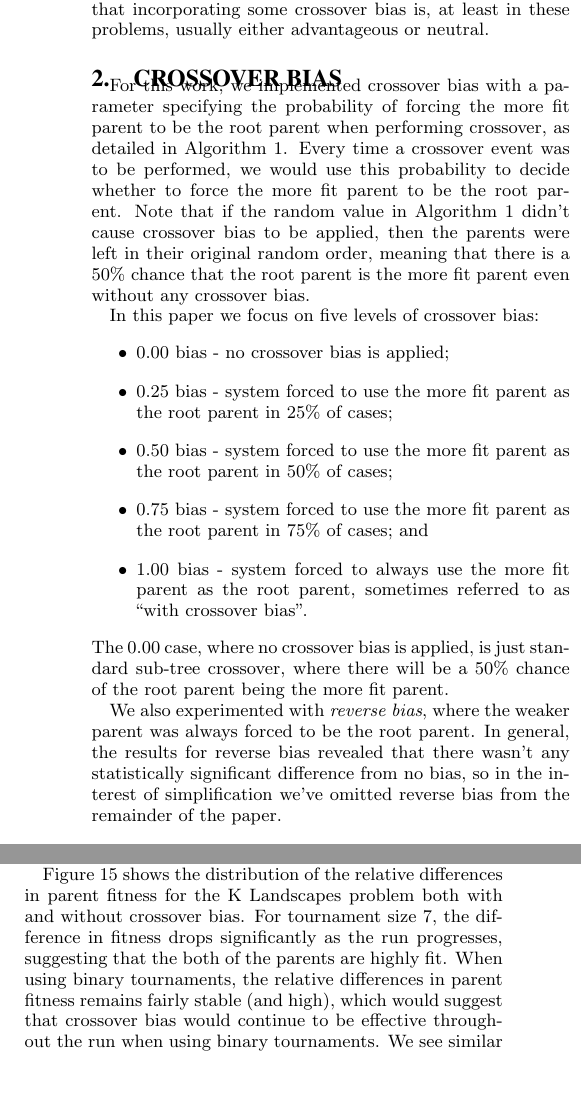
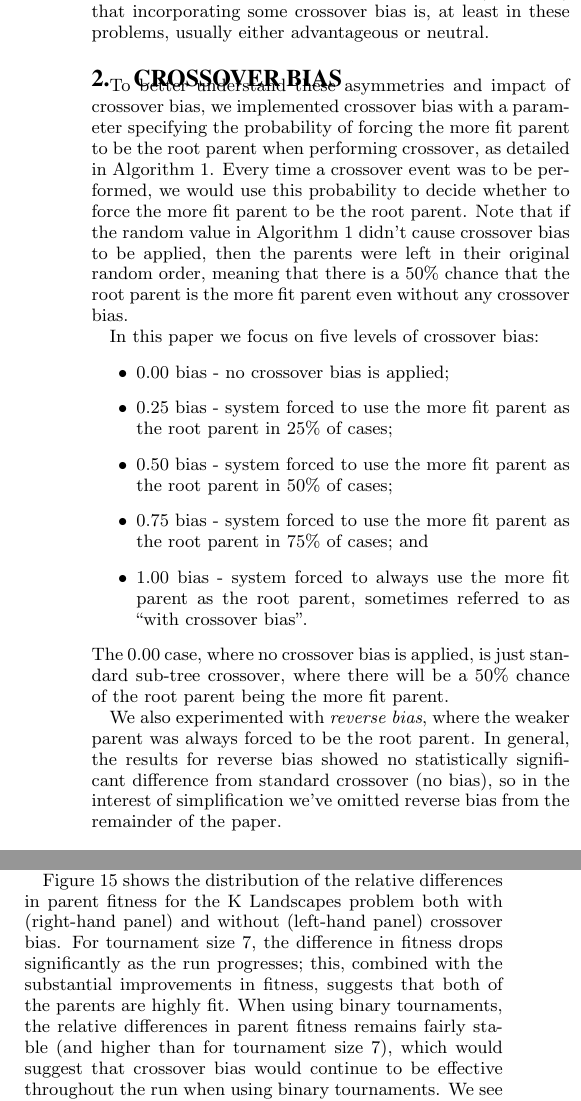
Before and after one commit to NicMcPhee/XO-bias-study, a LaTeX paper (LaTeX/Research_2015.tex): two parts of the columns of pages 2 and 6 of 8, joined at a grey line, cut so that both start at the same text, the shorter picture padded with empty space. Compiled offline with pdfLaTeX.

Commit message:
Incorporated a few changes from a meeting this morning with Bill La Cava.

```diff
--- a/LaTeX/Research_2015.tex
+++ b/LaTeX/Research_2015.tex
@@ -121,7 +121,8 @@ bias is, at least in these problems, usually either advantageous or neutral.
 
 \section{Crossover Bias} \label{sec:XObias}
 
-For this work, we implemented crossover bias with a parameter specifying the probability of forcing the more fit parent
+To better understand these asymmetries and impact of crossover bias,
+we implemented crossover bias with a parameter specifying the probability of forcing the more fit parent
 to be the root parent when performing crossover, as detailed in Algorithm~\ref{alg:biasAlgorithm}. Every time a
 crossover event was to be performed, we would use this probability to decide whether to force the more fit parent to be
 the root parent. Note that if the random value in Algorithm~\ref{alg:biasAlgorithm} didn't cause crossover bias to be
@@ -154,7 +155,7 @@ The 0.00 case, where no crossover bias is applied, is just standard sub-tree cro
 chance of the root parent being the more fit parent.
 
 We also experimented with \emph{reverse bias}, where the weaker parent was always forced to be the root parent. In
-general, the results for reverse bias revealed that there wasn't any statistically significant difference from no bias,
+general, the results for reverse bias showed no statistically significant difference from standard crossover (no bias),
 so in the interest of simplification we've omitted reverse bias from the remainder of the paper.
 
 \section{Experimental Setup} \label{sec:Experiments}
@@ -185,7 +186,8 @@ all inputs in the range $[0, 150)$.
 % This is all taken from Tom Helmuth's version of the problem, and if the paper is accepted we should credit him in the
 % camera ready copy.
 
-All our experiments used the previously published settings, function sets, etc., with the exception of the parameters
+All our experiments used the previously published settings, function sets, fitness functions, etc., with the
+exception of the parameters
 listed in Table~\ref{tab:sharedParameters},\footnote{The function set for Pagie-1 specified
 in~\cite{pagie1997evolutionary} is simply +, -, $\times$, and \% (protected division). The function set given
 in~\cite{mcdermott2012genetic} and implemented in ECJ is ``koza2'', which also includes various trigonometric and
@@ -665,9 +667,12 @@ where $f_A$ and $f_B$ are the errors of the two chosen parents $A$ and $B$. This
 errors are the same, and a maximum value approaching 1 for the case where one of the values is nearly 0.
 
 Figure~\ref{fig:parentDiffsKLandscapes} shows the distribution of the relative differences in parent fitness for the K
-Landscapes problem both with and without crossover bias. For tournament size 7, the difference in fitness drops
-significantly as the run progresses, suggesting that the both of the parents are highly fit. When using binary
-tournaments, the relative differences in parent fitness remains fairly stable (and high), which would suggest that
+Landscapes problem both with (right-hand panel) and without (left-hand panel) crossover bias.
+For tournament size 7, the difference in fitness drops
+significantly as the run progresses; this, combined with the substantial improvements in fitness, suggests that
+both of the parents are highly fit. When using binary
+tournaments, the relative differences in parent fitness remains fairly stable (and higher than for tournament size 7),
+which would suggest that
 crossover bias would continue to be effective throughout the run when using binary tournaments. We see similar results
 in the sine regression problem, as illustrated in Figure~\ref{fig:parentDiffsSine}.
 
```
Also changed, not shown: LaTeX/Research_2015.tex (4 more changed lines).
